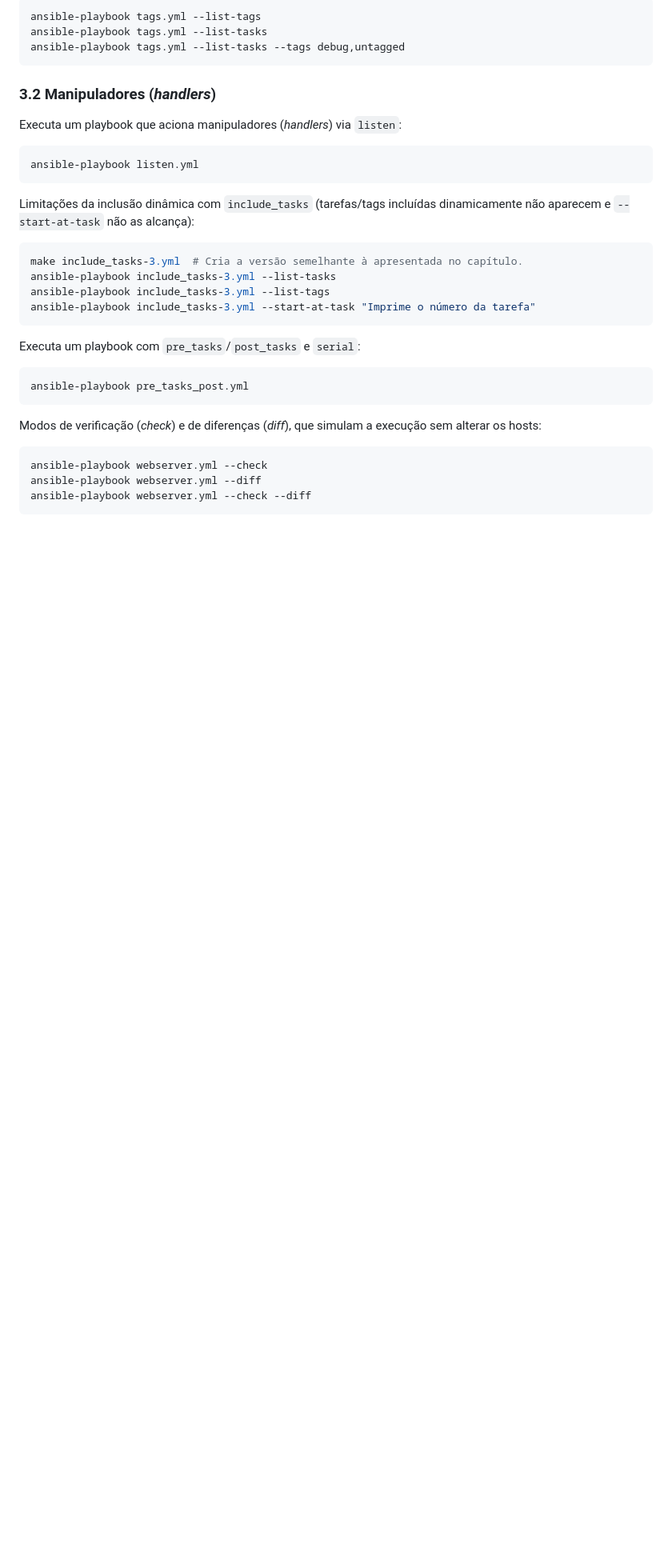
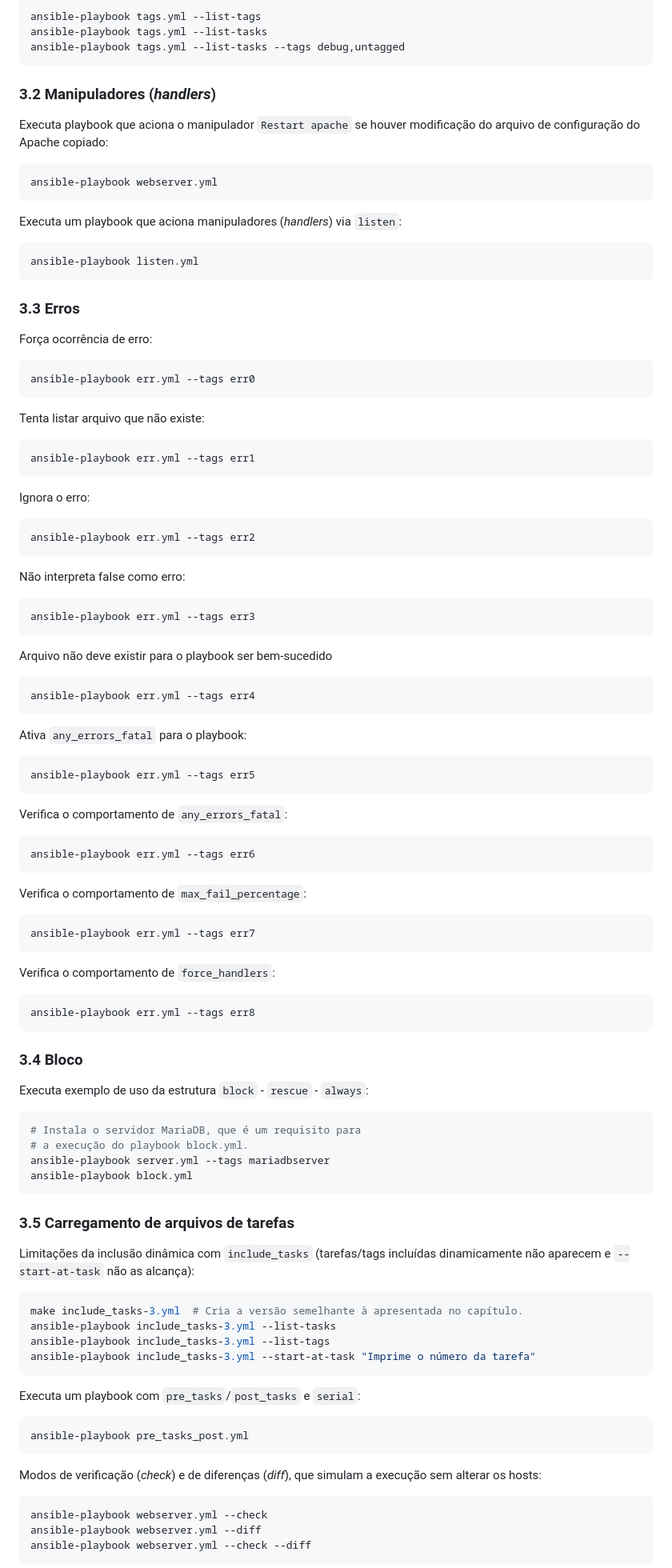
Before and after one commit to ajholanda/livro-ansible, a Markdown page: comandos.md, the part around the change. Shown at 80% size. Drawn GitHub-style; blank space fills up the shorter version.

Commit message:
Recuperação dos comandos das seções sobre Erros e Bloco

````diff
--- a/comandos.md
+++ b/comandos.md
@@ -312,11 +312,87 @@ ansible-playbook tags.yml --list-tasks --tags debug,untagged
 ```
 
 ### 3.2 Manipuladores (_handlers_)
+
+Executa playbook que aciona o manipulador `Restart apache` se houver modificação do arquivo de configuração do Apache copiado:
+
+```
+ansible-playbook webserver.yml
+```
+
 Executa um playbook que aciona manipuladores (*handlers*) via `listen`:
 
 ```bash
 ansible-playbook listen.yml
 ```
+
+### 3.3 Erros
+
+Força ocorrência de erro:
+
+```bash
+ansible-playbook err.yml --tags err0
+```
+
+Tenta listar arquivo que não existe:
+
+```bash
+ansible-playbook err.yml --tags err1
+```
+
+  Ignora o erro:
+
+```bash
+ansible-playbook err.yml --tags err2
+```
+
+  Não interpreta false como erro:
+
+```bash
+ansible-playbook err.yml --tags err3
+```
+
+Arquivo não deve existir para o playbook ser bem-sucedido
+
+```bash
+ansible-playbook err.yml --tags err4
+```
+
+Ativa `any_errors_fatal` para o playbook:
+
+```bash
+ansible-playbook err.yml --tags err5
+```
+
+Verifica o comportamento de `any_errors_fatal`:
+
+```bash
+ansible-playbook err.yml --tags err6
+```
+
+   Verifica o comportamento de `max_fail_percentage`:
+
+```bash
+ansible-playbook err.yml --tags err7
+```
+
+Verifica o comportamento de `force_handlers`:
+
+```bash
+ansible-playbook err.yml --tags err8
+```
+
+### 3.4 Bloco
+
+Executa exemplo de uso da estrutura `block` - `rescue` - `always`:
+
+```bash
+# Instala o servidor MariaDB, que é um requisito para
+# a execução do playbook block.yml.
+ansible-playbook server.yml --tags mariadbserver
+ansible-playbook block.yml
+```
+
+### 3.5 Carregamento de arquivos de tarefas
 
 Limitações da inclusão dinâmica com `include_tasks` (tarefas/tags incluídas dinamicamente não aparecem e `--start-at-task` não as alcança):
 
````
